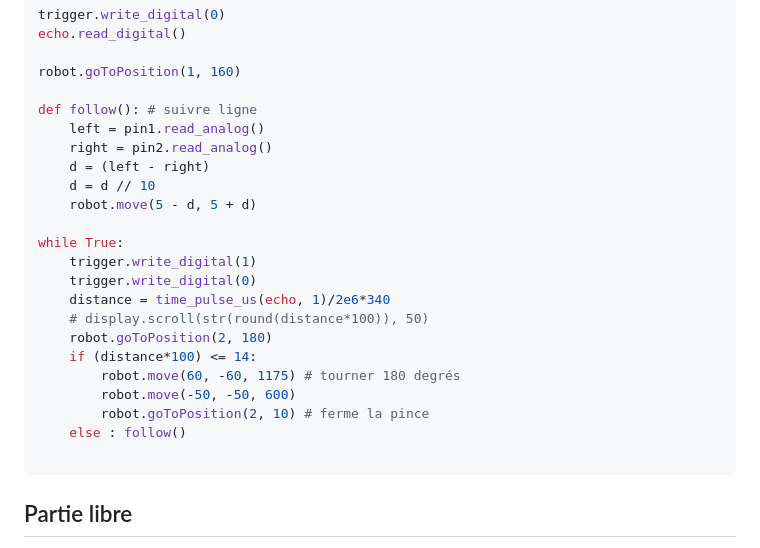
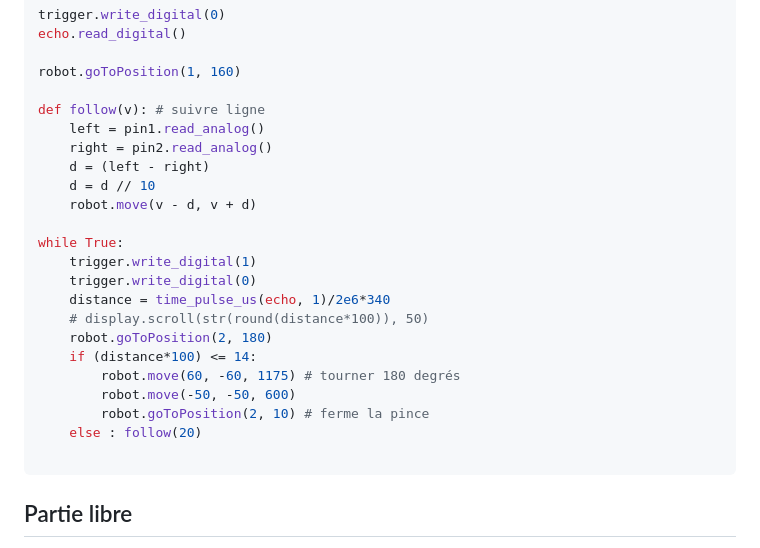
Before and after one commit to Olivier4508/oc25_olivier, a Markdown page: 1_robotique/README.md, the part around the change. Drawn GitHub-style.

````diff
--- a/1_robotique/README.md
+++ b/1_robotique/README.md
@@ -50,12 +50,12 @@ echo.read_digital()
 
 robot.goToPosition(1, 160)
 
-def follow(): # suivre ligne
+def follow(v): # suivre ligne
     left = pin1.read_analog()
     right = pin2.read_analog()
     d = (left - right)
     d = d // 10
-    robot.move(5 - d, 5 + d)
+    robot.move(v - d, v + d)
 
 while True:
     trigger.write_digital(1)
@@ -67,7 +67,7 @@ while True:
         robot.move(60, -60, 1175) # tourner 180 degrés
         robot.move(-50, -50, 600)
         robot.goToPosition(2, 10) # ferme la pince
-    else : follow()
+    else : follow(20)
 
 ```
 
````
